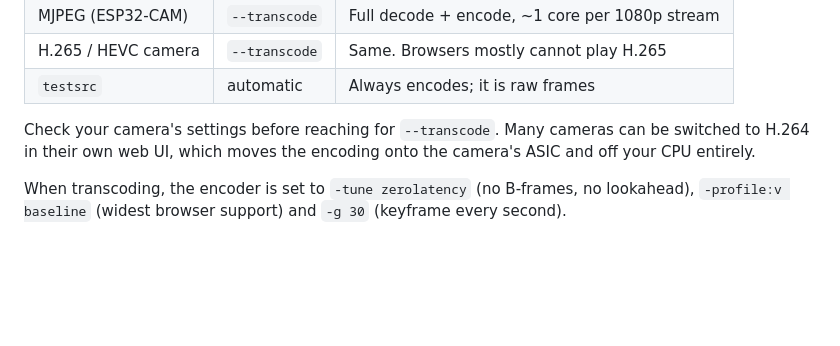
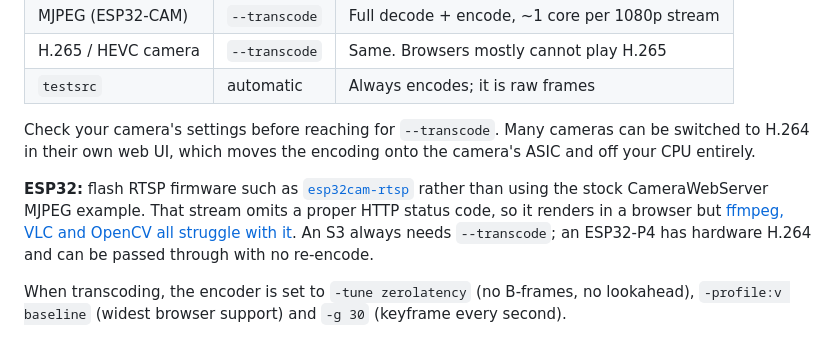
Before and after one commit to Arty2001/pact, a Markdown page: bridge/README.md, the part around the change. Drawn GitHub-style; blank space fills up the shorter version.

```diff
--- a/bridge/README.md
+++ b/bridge/README.md
@@ -67,6 +67,14 @@ Two details that must line up, or the feed silently never appears:
 Check your camera's settings before reaching for `--transcode`. Many cameras
 can be switched to H.264 in their own web UI, which moves the encoding onto the
 camera's ASIC and off your CPU entirely.
+
+**ESP32:** flash RTSP firmware such as
+[`esp32cam-rtsp`](https://github.com/rzeldent/esp32cam-rtsp) rather than using
+the stock CameraWebServer MJPEG example. That stream omits a proper HTTP status
+code, so it renders in a browser but
+[ffmpeg, VLC and OpenCV all struggle with it](https://github.com/espressif/arduino-esp32/issues/3597).
+An S3 always needs `--transcode`; an ESP32-P4 has hardware H.264 and can be
+passed through with no re-encode.
 
 When transcoding, the encoder is set to `-tune zerolatency` (no B-frames, no
 lookahead), `-profile:v baseline` (widest browser support) and `-g 30`
```
Also changed, not shown: README.md (+19 -3 lines).
